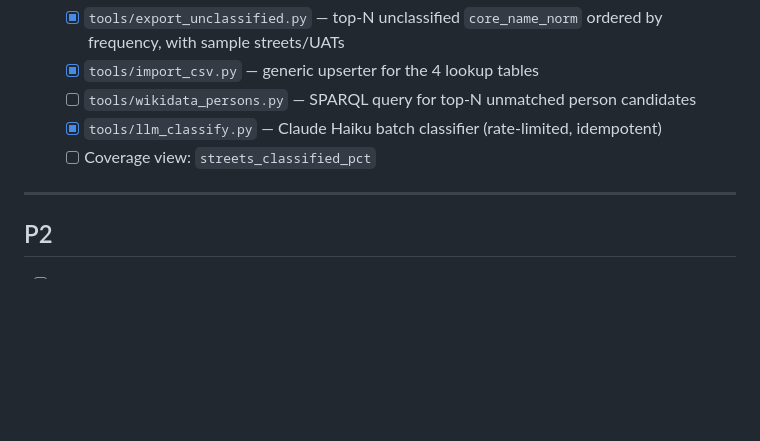
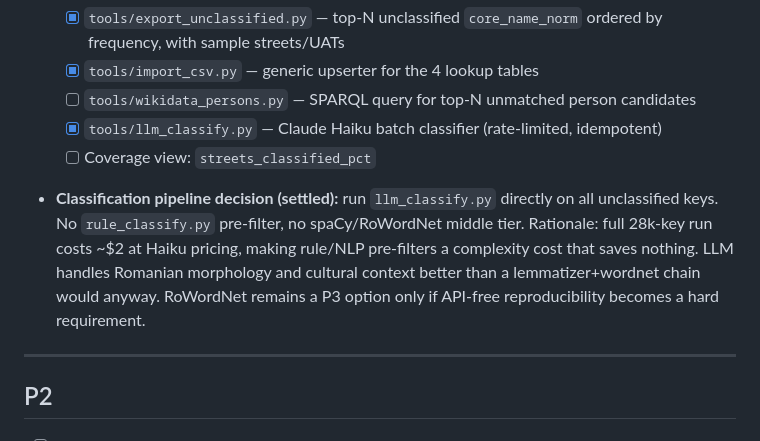
Before and after one commit to gov2-ro/nume-strazi, a Markdown page: docs/BACKLOG.md, the part around the change. GitHub-like rendering; blank space fills up the shorter version.

Commit message:
Document classification pipeline decision: LLM-only, no rule/NLP pre-filter
Co-Authored-By: Claude Sonnet 4.6 <noreply@anthropic.com>

```diff
--- a/docs/BACKLOG.md
+++ b/docs/BACKLOG.md
@@ -30,6 +30,8 @@ Items detected during sessions. Each entry has enough context to act on cold.
   - [x] `tools/llm_classify.py` — Claude Haiku batch classifier (rate-limited, idempotent)
   - [ ] Coverage view: `streets_classified_pct`
 
+- **Classification pipeline decision (settled):** run `llm_classify.py` directly on all unclassified keys. No `rule_classify.py` pre-filter, no spaCy/RoWordNet middle tier. Rationale: full 28k-key run costs ~$2 at Haiku pricing, making rule/NLP pre-filters a complexity cost that saves nothing. LLM handles Romanian morphology and cultural context better than a lemmatizer+wordnet chain would anyway. RoWordNet remains a P3 option only if API-free reproducibility becomes a hard requirement.
+
 ---
 
 ## P2
```
